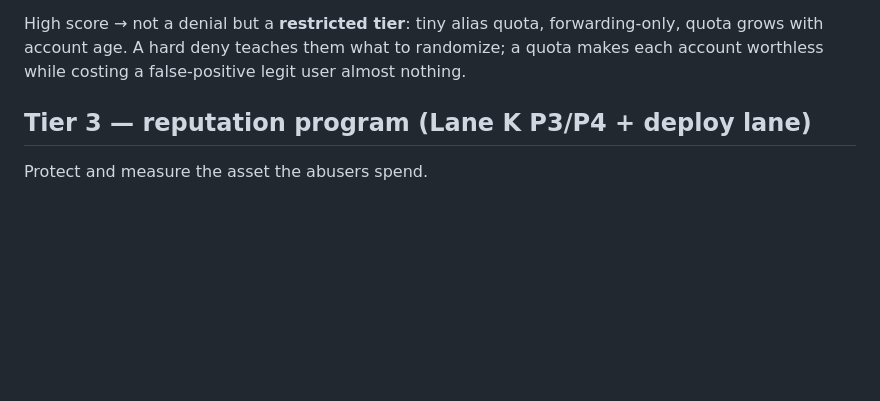
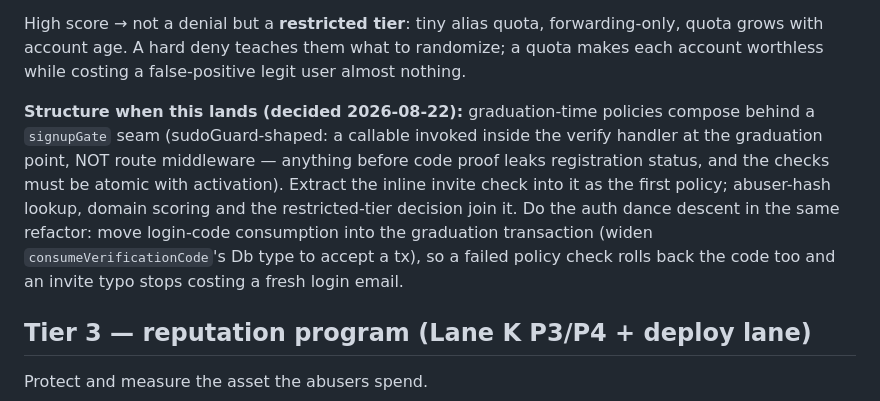
Before and after one commit to zinc-email/virtu, a Markdown page: ABUSE.md, the part around the change. Drawn GitHub-style; blank space fills up the shorter version.

Commit message:
ABUSE.md: record the signupGate seam decision for Tier 2
Graduation-time policies (invite check, abuser-hash lookup, domain
scoring, restricted tier) compose behind a sudoGuard-shaped callable at
the graduation point — not route middleware, which would answer before
code proof and leak registration status. Same refactor pulls login-code
consumption into the graduation transaction so a failed policy check
refunds the code.

Co-Authored-By: Claude Fable 5 <noreply@anthropic.com>
Claude-Session: https://claude.ai/code/session_01XKW4SuUnnZqofh1716iUFL

```diff
--- a/ABUSE.md
+++ b/ABUSE.md
@@ -222,6 +222,18 @@ forwarding-only, quota grows with account age. A hard deny teaches them
 what to randomize; a quota makes each account worthless while costing a
 false-positive legit user almost nothing.
 
+**Structure when this lands (decided 2026-08-22):** graduation-time
+policies compose behind a `signupGate` seam (sudoGuard-shaped: a
+callable invoked inside the verify handler at the graduation point,
+NOT route middleware — anything before code proof leaks registration
+status, and the checks must be atomic with activation). Extract the
+inline invite check into it as the first policy; abuser-hash lookup,
+domain scoring and the restricted-tier decision join it. Do the auth
+dance descent in the same refactor: move login-code consumption into
+the graduation transaction (widen `consumeVerificationCode`'s Db type
+to accept a tx), so a failed policy check rolls back the code too and
+an invite typo stops costing a fresh login email.
+
 ## Tier 3 — reputation program (Lane K P3/P4 + deploy lane)
 
 Protect and measure the asset the abusers spend.
```
